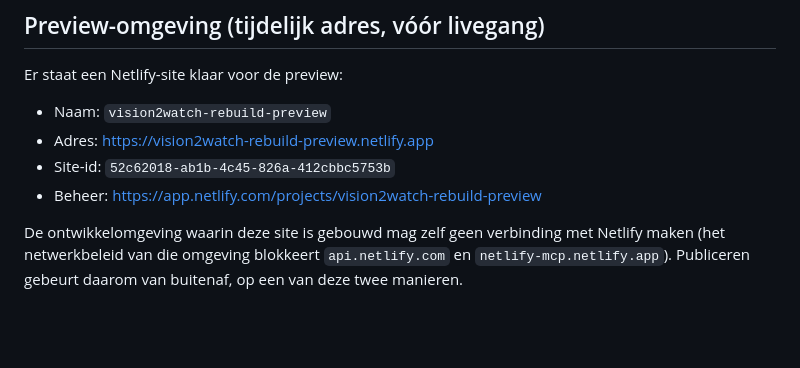
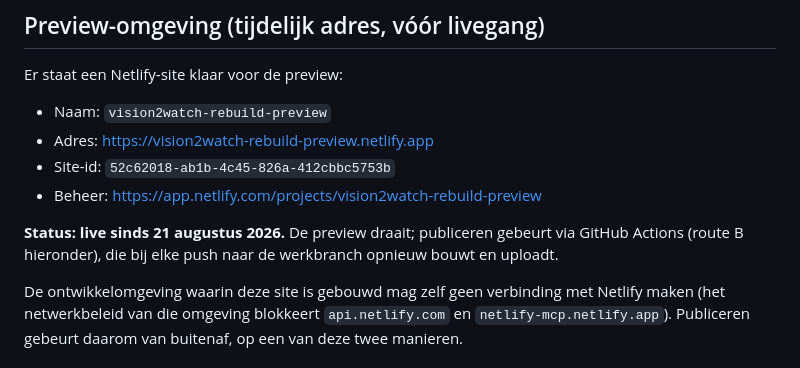
Before and after one commit to V2WHwH/website-clone-programma, a Markdown page: docs/deployment.md, the part around the change. GitHub-like rendering; blank space fills up the shorter version.

```diff
--- a/docs/deployment.md
+++ b/docs/deployment.md
@@ -72,6 +72,10 @@ Er staat een Netlify-site klaar voor de preview:
 - Site-id: `52c62018-ab1b-4c45-826a-412cbbc5753b`
 - Beheer: https://app.netlify.com/projects/vision2watch-rebuild-preview
 
+**Status: live sinds 21 augustus 2026.** De preview draait; publiceren
+gebeurt via GitHub Actions (route B hieronder), die bij elke push naar de
+werkbranch opnieuw bouwt en uploadt.
+
 De ontwikkelomgeving waarin deze site is gebouwd mag zelf geen verbinding
 met Netlify maken (het netwerkbeleid van die omgeving blokkeert
 `api.netlify.com` en `netlify-mcp.netlify.app`). Publiceren gebeurt daarom
```
Also changed, not shown: docs/eindrapport.md (+3 -2 lines).
